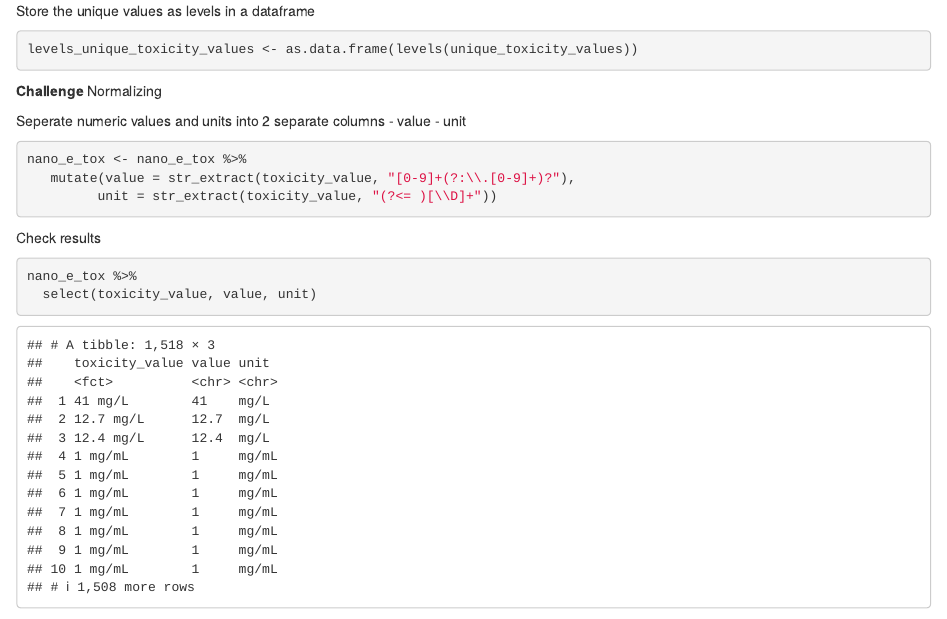
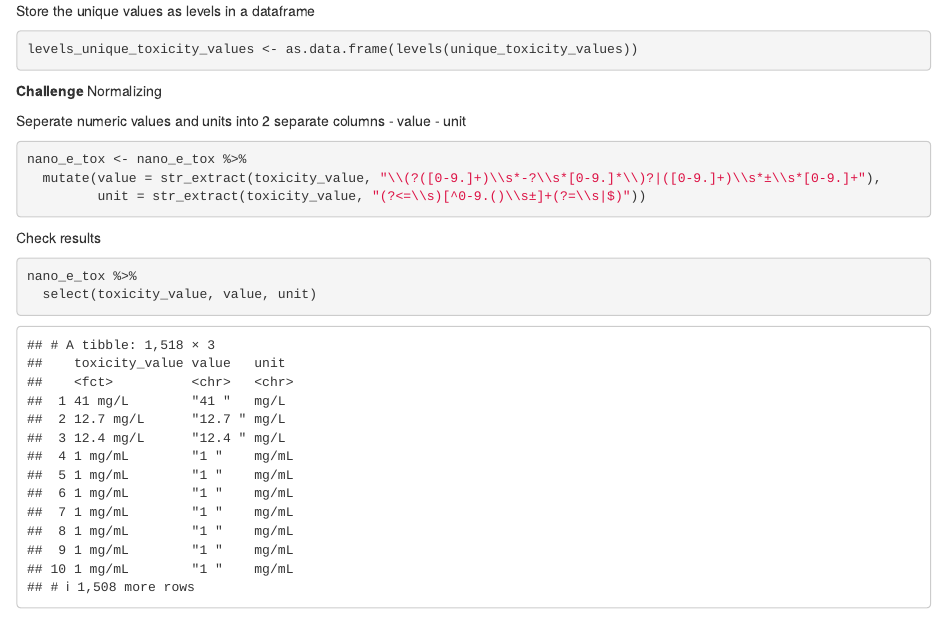
Before and after one commit to NSF-ALL-SPICE-Alliance/Nano, an R Markdown document (AFOSR_Summer_2023/nano-e-tox-exploratory-analysis.Rmd): the page in a window 1100 px wide, from 5060 px down. Rendered offline with R 4.5, knitr and Pandoc, with nearby package versions; some code elsewhere in the file could not run offline; column names are cleaned by a stand-in for the janitor package.

Commit message:
almost completely satisfied unit and value columns

````diff
--- a/AFOSR_Summer_2023/nano-e-tox-exploratory-analysis.Rmd
+++ b/AFOSR_Summer_2023/nano-e-tox-exploratory-analysis.Rmd
@@ -72,8 +72,8 @@ Seperate numeric values and units into 2 separate columns
 
 ```{r}
 nano_e_tox <- nano_e_tox %>%
-   mutate(value = str_extract(toxicity_value, "[0-9]+(?:\\.[0-9]+)?"),
-         unit = str_extract(toxicity_value, "(?<= )[\\D]+"))
+  mutate(value = str_extract(toxicity_value, "\\(?([0-9.]+)\\s*-?\\s*[0-9.]*\\)?|([0-9.]+)\\s*±\\s*[0-9.]+"),
+         unit = str_extract(toxicity_value, "(?<=\\s)[^0-9.()\\s±]+(?=\\s|$)"))
 ```
 
 Check results
````
